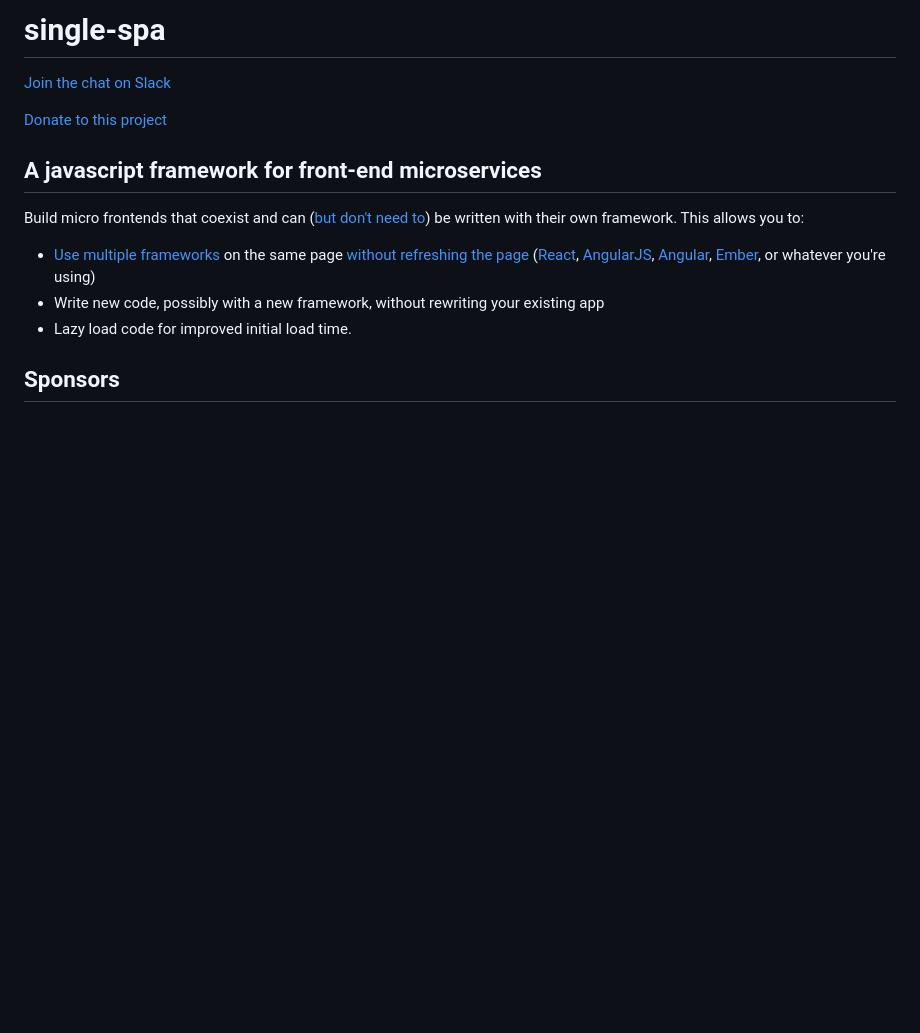
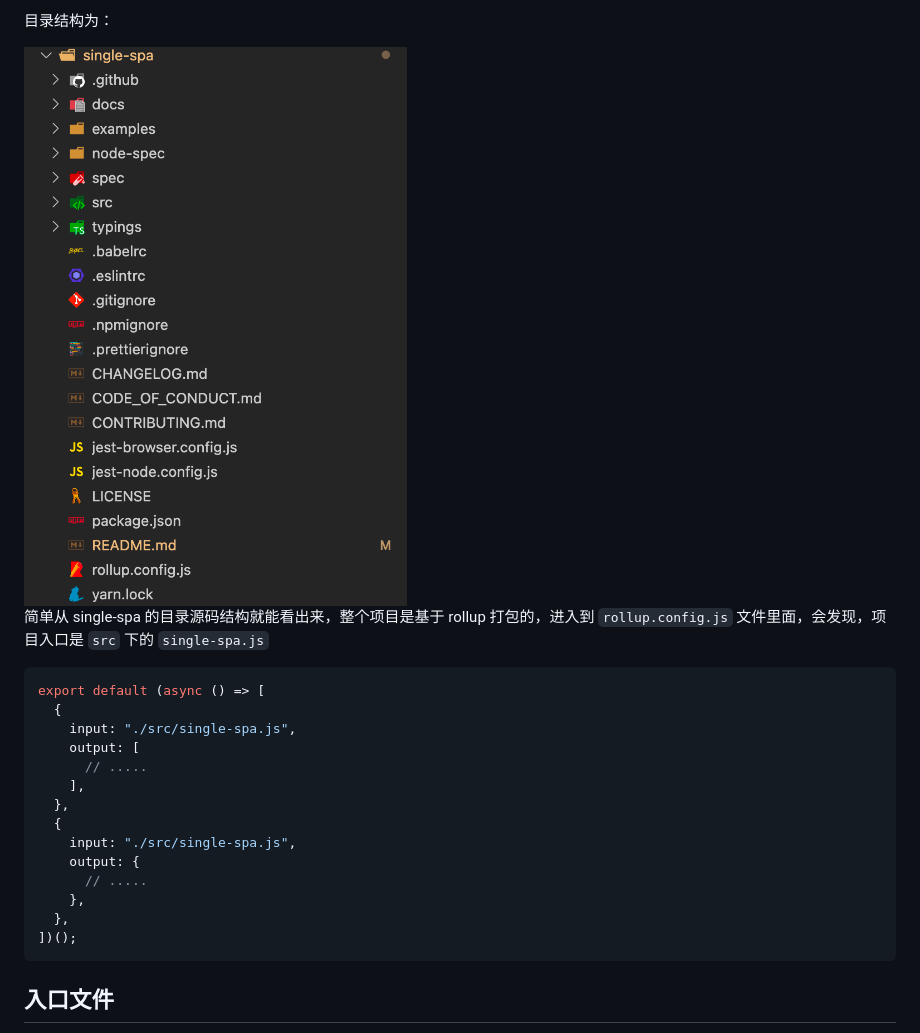
Before and after one commit to gweid/micro-frontend, a Markdown page: single-spa/README.md, the part around the change printed below. Rendered like a GitHub page; pictures changed too: single-spa/imgs/img1.png (added); blank space fills up the shorter version.

````diff
--- a/single-spa/README.md
+++ b/single-spa/README.md
@@ -6,18 +4,28 @@
 
-# single-spa
+目录结构为：
 
-[Join the chat on Slack](https://join.slack.com/t/single-spa/shared_invite/zt-yxfqpl2u-PNx3uZtS3pgAXbOBWsdwOA)
+ <img src="./imgs/img1.png" style="zoom:50%;" />
 
-[Donate to this project](https://opencollective.com/single-spa)
+简单从 single-spa 的目录源码结构就能看出来，整个项目是基于 rollup 打包的，进入到 `rollup.config.js` 文件里面，会发现，项目入口是 `src` 下的 `single-spa.js`
 
-## A javascript framework for front-end microservices
+```js
+export default (async () => [
+  {
+    input: "./src/single-spa.js",
+    output: [
+      // .....
+    ],
+  },
+  {
+    input: "./src/single-spa.js",
+    output: {
+      // .....
+    },
+  },
+])();
+```
 
-Build micro frontends that coexist and can ([but don't need to](https://single-spa.js.org/docs/faq.html#can-i-use-more-than-one-framework)) be written with their own framework. This allows you to:
 
-- [Use multiple frameworks](/docs/single-spa-ecosystem.md#help-for-frameworks) on the same page [without refreshing the page](/docs/applications.md)
-  ([React](https://github.com/single-spa/single-spa-react), [AngularJS](https://github.com/single-spa/single-spa-angularjs), [Angular](https://github.com/single-spa/single-spa-angular), [Ember](https://github.com/single-spa/single-spa-ember), or whatever you're using)
-- Write new code, possibly with a new framework, without rewriting your existing app
-- Lazy load code for improved initial load time.
 
-## Sponsors
+## 入口文件
 
````
Also changed, not shown: other parts of single-spa/README.md (+54 -25 lines), docs/落地微前端问题.md (added, +244 -0 lines), 2 other files.
